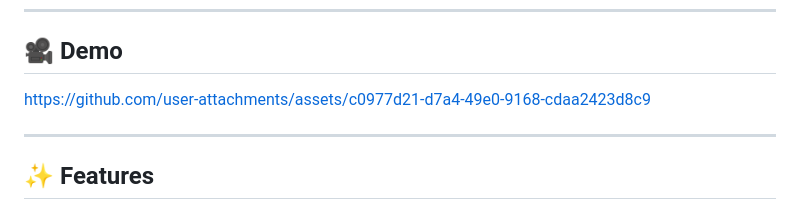
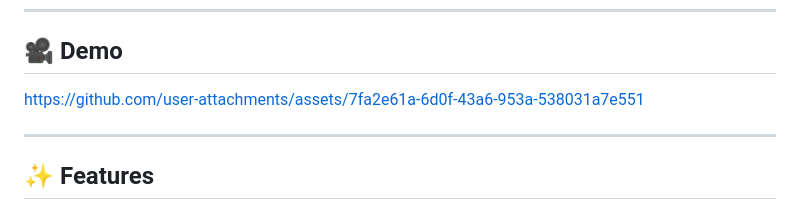
Before and after one commit to hoangtu0701/clutch, a Markdown page: README.md, the part around the change. GitHub-like rendering.

Commit message:
updated demo

```diff
--- a/README.md
+++ b/README.md
@@ -8,7 +8,7 @@ It listens to your voice, analyzes your game state (via GSI + screenshots), and
 
 ## 🎥 Demo
 
-https://github.com/user-attachments/assets/c0977d21-d7a4-49e0-9168-cdaa2423d8c9
+https://github.com/user-attachments/assets/7fa2e61a-6d0f-43a6-953a-538031a7e551
 
 ---
 
```
